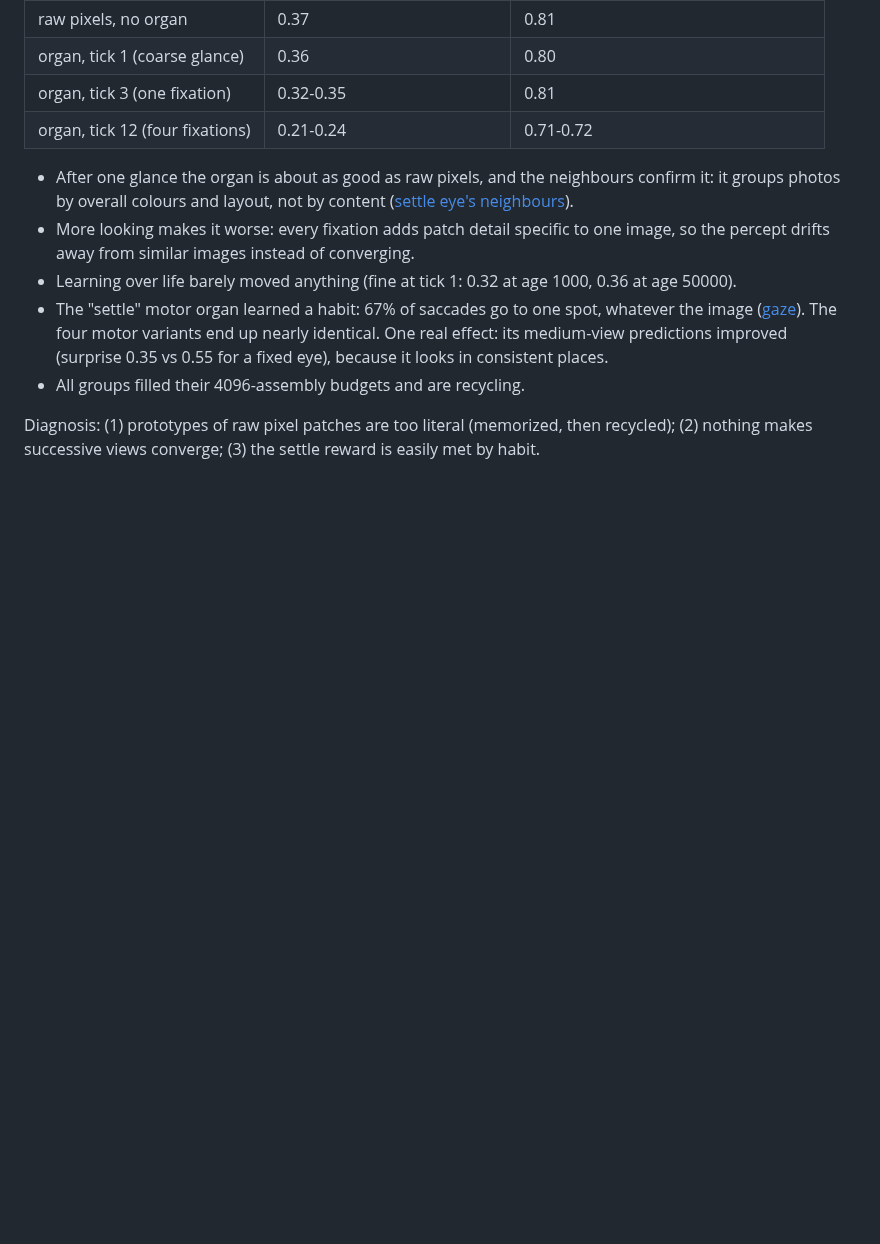
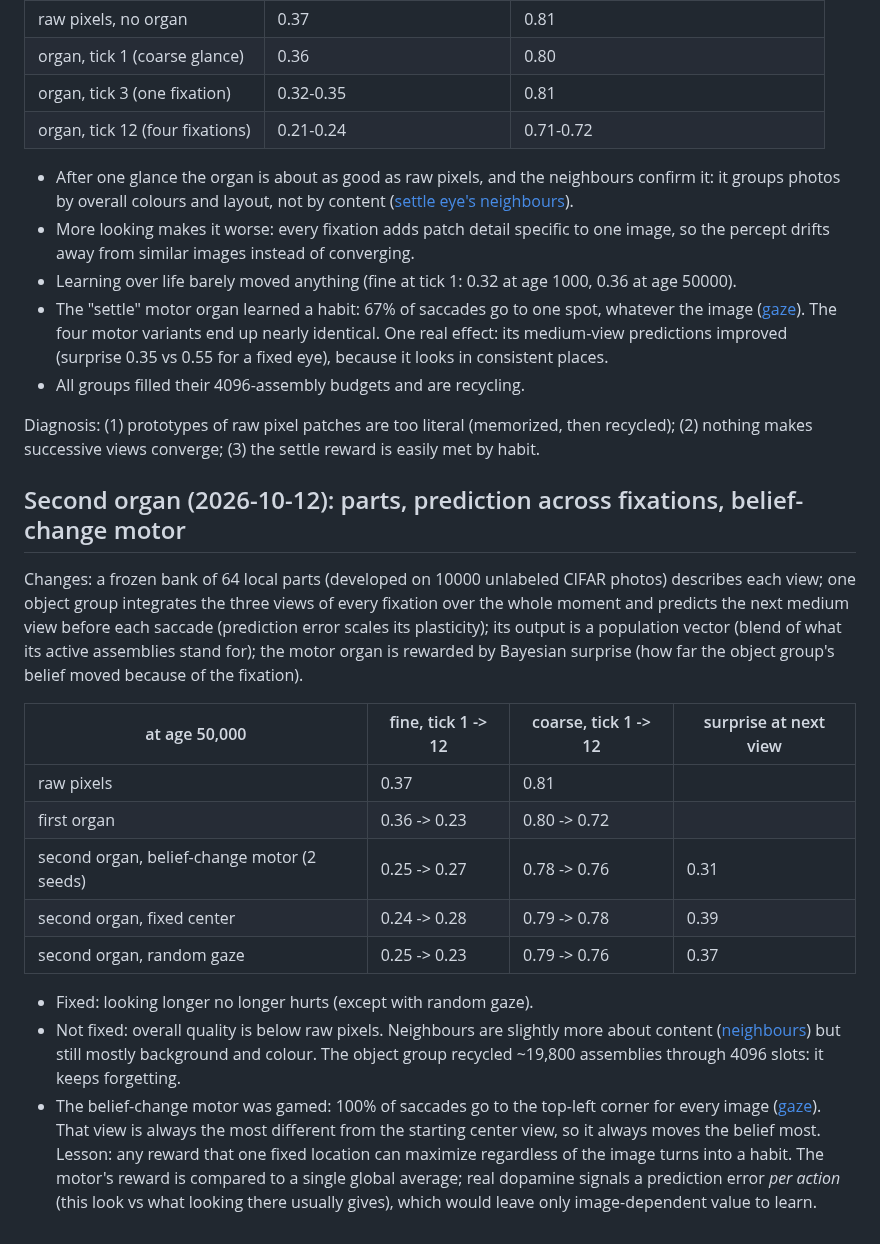
Before and after one commit to harrisonford/organic-learning, a Markdown page: docs/ORGAN_LOG.md, the part around the change. Drawn GitHub-style; blank space fills up the shorter version.

Commit message:
Organ 2 results: looking no longer hurts; quality below raw pixels; belief-change motor collapsed to one corner
Co-Authored-By: Claude Opus 5.5 <noreply@anthropic.com>
Claude-Session: https://claude.ai/code/session_01G9bW4HVzX4fhrDVZRTMrFU

```diff
--- a/docs/ORGAN_LOG.md
+++ b/docs/ORGAN_LOG.md
@@ -59,3 +59,35 @@ Nearest-neighbour tests on 2000 test photos (5000 reference photos), seed 0:
 Diagnosis: (1) prototypes of raw pixel patches are too literal (memorized,
 then recycled); (2) nothing makes successive views converge; (3) the settle
 reward is easily met by habit.
+
+## Second organ (2026-10-12): parts, prediction across fixations, belief-change motor
+
+Changes: a frozen bank of 64 local parts (developed on 10000 unlabeled CIFAR
+photos) describes each view; one object group integrates the three views of
+every fixation over the whole moment and predicts the next medium view before
+each saccade (prediction error scales its plasticity); its output is a
+population vector (blend of what its active assemblies stand for); the motor
+organ is rewarded by Bayesian surprise (how far the object group's belief
+moved because of the fixation).
+
+| at age 50,000 | fine, tick 1 -> 12 | coarse, tick 1 -> 12 | surprise at next view |
+|---|---|---|---|
+| raw pixels | 0.37 | 0.81 | |
+| first organ | 0.36 -> 0.23 | 0.80 -> 0.72 | |
+| second organ, belief-change motor (2 seeds) | 0.25 -> 0.27 | 0.78 -> 0.76 | 0.31 |
+| second organ, fixed center | 0.24 -> 0.28 | 0.79 -> 0.78 | 0.39 |
+| second organ, random gaze | 0.25 -> 0.23 | 0.79 -> 0.76 | 0.37 |
+
+- Fixed: looking longer no longer hurts (except with random gaze).
+- Not fixed: overall quality is below raw pixels. Neighbours are slightly more about content
+  ([neighbours](organ2_bayes_neighbours.png)) but still mostly background and
+  colour. The object group recycled ~19,800 assemblies through 4096 slots:
+  it keeps forgetting.
+- The belief-change motor was gamed: 100% of saccades go to the top-left corner
+  for every image ([gaze](organ2_bayes_gaze.png)). That view is always the most
+  different from the starting center view, so it always moves the belief most.
+  Lesson: any reward that one fixed location can maximize regardless of the
+  image turns into a habit. The motor's reward is compared to a single global
+  average; real dopamine signals a prediction error *per action* (this look
+  vs what looking there usually gives), which would leave only image-dependent
+  value to learn.
```
Also changed, not shown: docs/organ2_bayes_gaze.png (added), docs/organ2_bayes_neighbours.png (added), 1 other file.
